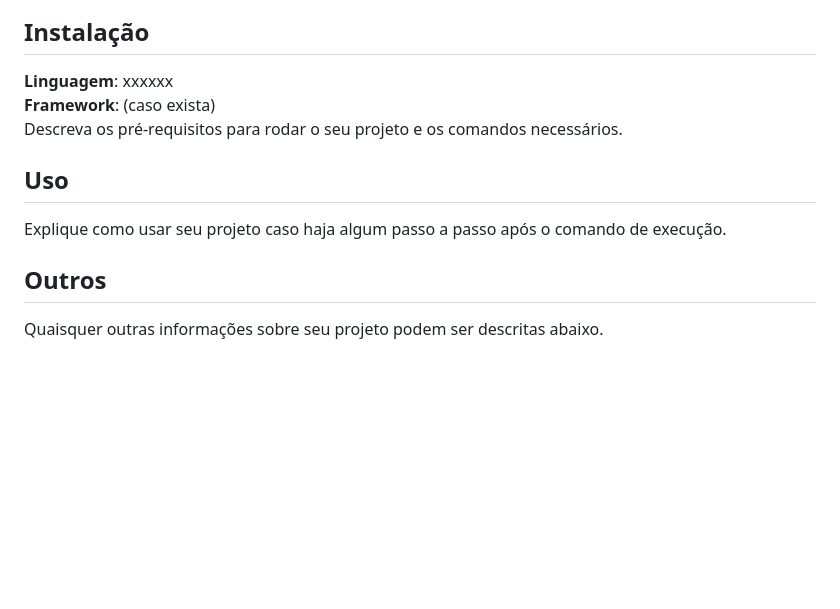
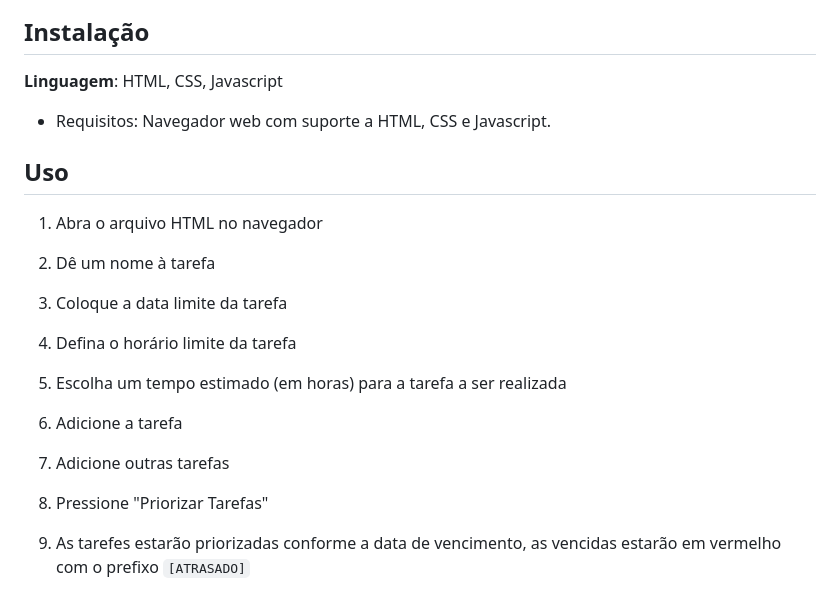
Before and after one commit to projeto-de-algoritmos/Greed_Priorizador_de_Tarefas, a Markdown page: README.md, the part around one of its changes. Drawn GitHub-style; blank space fills up the shorter version.

```diff
--- a/README.md
+++ b/README.md
@@ -31,11 +24,26 @@ Adicione 3 ou mais screenshots do projeto em funcionamento.
 
 ## Instalação
-**Linguagem**: xxxxxx<br>
-**Framework**: (caso exista)<br>
-Descreva os pré-requisitos para rodar o seu projeto e os comandos necessários.
+
+**Linguagem**: HTML, CSS, Javascript<br>
+
+- Requisitos: Navegador web com suporte a HTML, CSS e Javascript.
 
 ## Uso
-Explique como usar seu projeto caso haja algum passo a passo após o comando de execução.
 
-## Outros
-Quaisquer outras informações sobre seu projeto podem ser descritas abaixo.
+1. Abra o arquivo HTML no navegador
+
+2. Dê um nome à tarefa
+
+3. Coloque a data limite da tarefa
+
+4. Defina o horário limite da tarefa
+
+5. Escolha um tempo estimado (em horas) para a tarefa a ser realizada
+
+6. Adicione a tarefa
+
+7. Adicione outras tarefas
+
+8. Pressione "Priorizar Tarefas"
+
+9. As tarefes estarão priorizadas conforme a data de vencimento, as vencidas estarão em vermelho com o prefixo `[ATRASADO]`
```
Also changed, not shown: other parts of README.md (+16 -23 lines), assets/Responsividade-Desktop.png (added), assets/Responsividade-Mobile.png (added), assets/Responsividade-Tablet.png (added), 2 other files.
